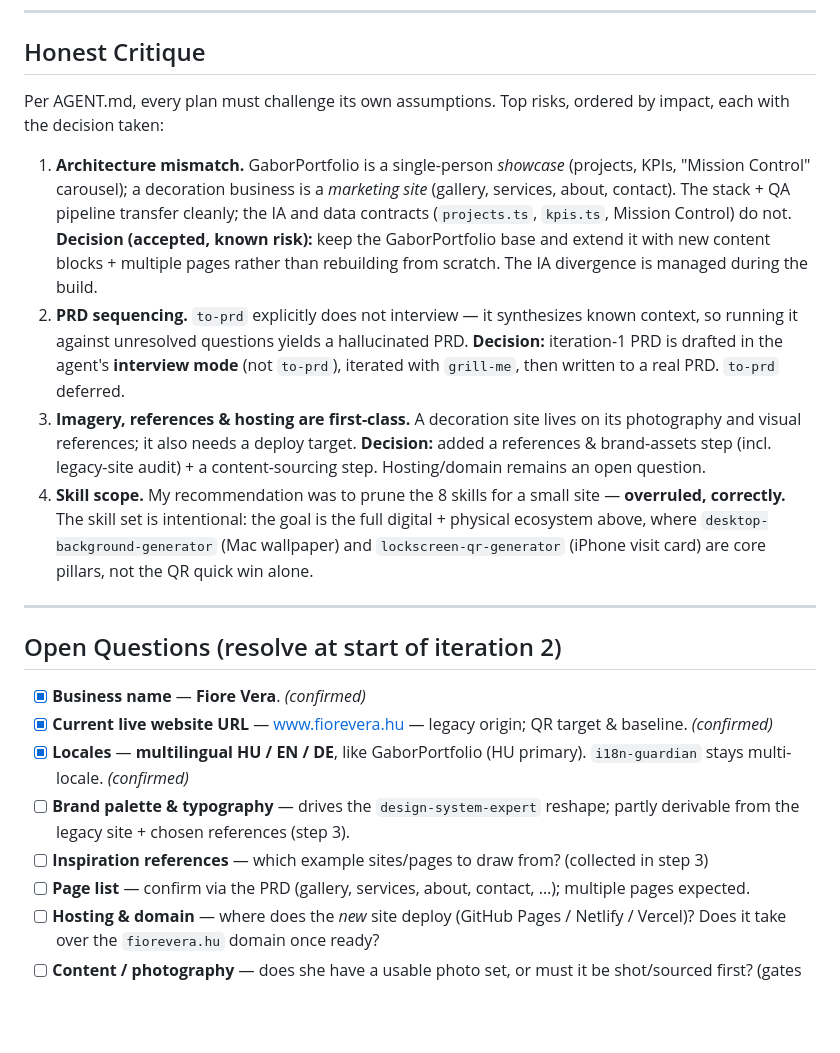
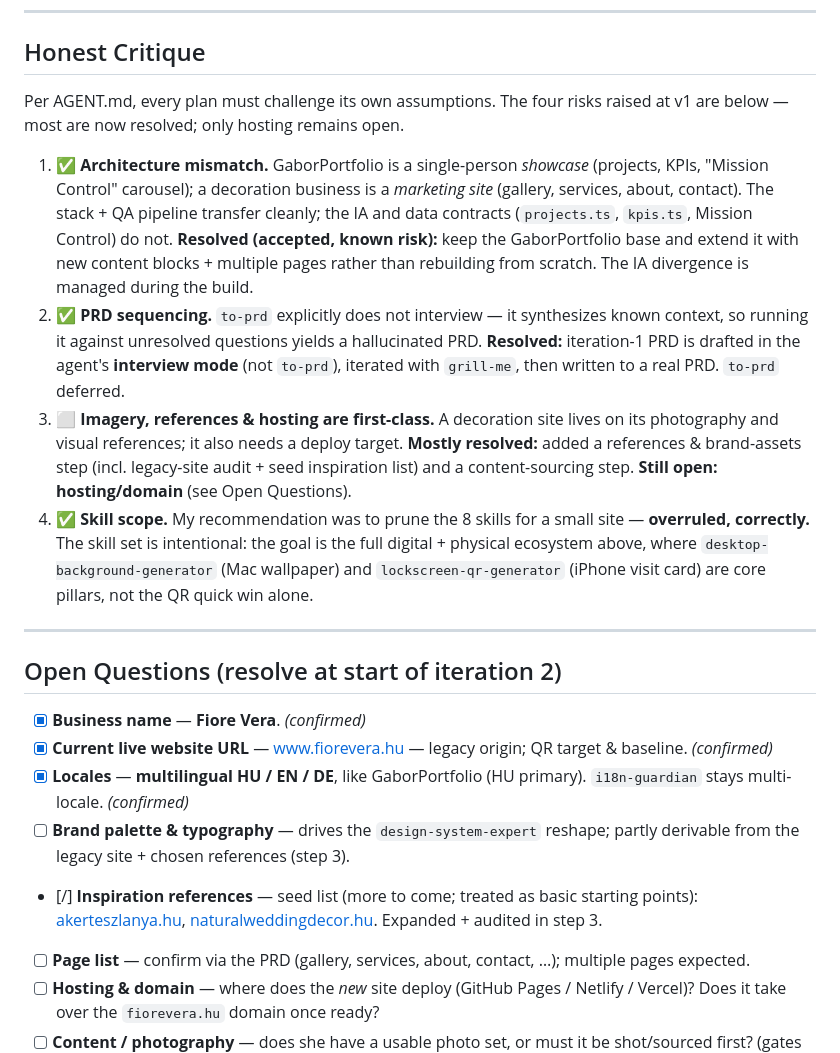
Before and after one commit to sebokgabor84/fiorevera, a Markdown page: README.md, the part around the change. Rendered like a GitHub page; blank space fills up the shorter version.

Commit message:
docs: mark Honest Critique resolutions (3/4 resolved, hosting open) + add inspiration seed references

```diff
--- a/README.md
+++ b/README.md
@@ -70,12 +70,12 @@ This is why all 8 skills are retained: `lockscreen-qr-generator` and `desktop-ba
 
 ## Honest Critique
 
-Per AGENT.md, every plan must challenge its own assumptions. Top risks, ordered by impact, each with the decision taken:
+Per AGENT.md, every plan must challenge its own assumptions. The four risks raised at v1 are below — most are now resolved; only hosting remains open.
 
-1. **Architecture mismatch.** GaborPortfolio is a single-person *showcase* (projects, KPIs, "Mission Control" carousel); a decoration business is a *marketing site* (gallery, services, about, contact). The stack + QA pipeline transfer cleanly; the IA and data contracts (`projects.ts`, `kpis.ts`, Mission Control) do not. **Decision (accepted, known risk):** keep the GaborPortfolio base and extend it with new content blocks + multiple pages rather than rebuilding from scratch. The IA divergence is managed during the build.
-2. **PRD sequencing.** `to-prd` explicitly does not interview — it synthesizes known context, so running it against unresolved questions yields a hallucinated PRD. **Decision:** iteration-1 PRD is drafted in the agent's **interview mode** (not `to-prd`), iterated with `grill-me`, then written to a real PRD. `to-prd` deferred.
-3. **Imagery, references & hosting are first-class.** A decoration site lives on its photography and visual references; it also needs a deploy target. **Decision:** added a references & brand-assets step (incl. legacy-site audit) + a content-sourcing step. Hosting/domain remains an open question.
-4. **Skill scope.** My recommendation was to prune the 8 skills for a small site — **overruled, correctly.** The skill set is intentional: the goal is the full digital + physical ecosystem above, where `desktop-background-generator` (Mac wallpaper) and `lockscreen-qr-generator` (iPhone visit card) are core pillars, not the QR quick win alone.
+1. ✅ **Architecture mismatch.** GaborPortfolio is a single-person *showcase* (projects, KPIs, "Mission Control" carousel); a decoration business is a *marketing site* (gallery, services, about, contact). The stack + QA pipeline transfer cleanly; the IA and data contracts (`projects.ts`, `kpis.ts`, Mission Control) do not. **Resolved (accepted, known risk):** keep the GaborPortfolio base and extend it with new content blocks + multiple pages rather than rebuilding from scratch. The IA divergence is managed during the build.
+2. ✅ **PRD sequencing.** `to-prd` explicitly does not interview — it synthesizes known context, so running it against unresolved questions yields a hallucinated PRD. **Resolved:** iteration-1 PRD is drafted in the agent's **interview mode** (not `to-prd`), iterated with `grill-me`, then written to a real PRD. `to-prd` deferred.
+3. ⬜ **Imagery, references & hosting are first-class.** A decoration site lives on its photography and visual references; it also needs a deploy target. **Mostly resolved:** added a references & brand-assets step (incl. legacy-site audit + seed inspiration list) and a content-sourcing step. **Still open: hosting/domain** (see Open Questions).
+4. ✅ **Skill scope.** My recommendation was to prune the 8 skills for a small site — **overruled, correctly.** The skill set is intentional: the goal is the full digital + physical ecosystem above, where `desktop-background-generator` (Mac wallpaper) and `lockscreen-qr-generator` (iPhone visit card) are core pillars, not the QR quick win alone.
 
 ---
 
@@ -85,7 +85,7 @@ Per AGENT.md, every plan must challenge its own assumptions. Top risks, ordered
 - [x] **Current live website URL** — [www.fiorevera.hu](https://www.fiorevera.hu) — legacy origin; QR target & baseline. *(confirmed)*
 - [x] **Locales** — **multilingual HU / EN / DE**, like GaborPortfolio (HU primary). `i18n-guardian` stays multi-locale. *(confirmed)*
 - [ ] **Brand palette & typography** — drives the `design-system-expert` reshape; partly derivable from the legacy site + chosen references (step 3).
-- [ ] **Inspiration references** — which example sites/pages to draw from? (collected in step 3)
+- [/] **Inspiration references** — seed list (more to come; treated as basic starting points): [akerteszlanya.hu](https://www.akerteszlanya.hu/), [naturalweddingdecor.hu](https://naturalweddingdecor.hu/). Expanded + audited in step 3.
 - [ ] **Page list** — confirm via the PRD (gallery, services, about, contact, …); multiple pages expected.
 - [ ] **Hosting & domain** — where does the *new* site deploy (GitHub Pages / Netlify / Vercel)? Does it take over the `fiorevera.hu` domain once ready?
 - [ ] **Content / photography** — does she have a usable photo set, or must it be shot/sourced first? (gates step 7)
```
